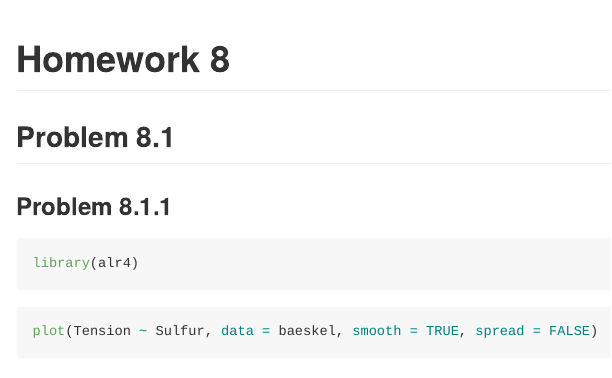
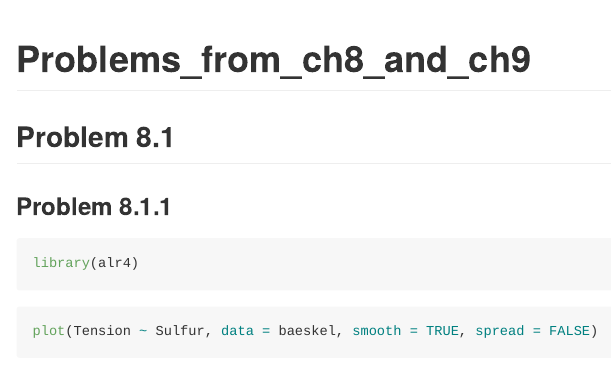
Before and after one commit to vishesh-shrivastav/Weisberg-solutions, an R Markdown document (chapter_8_and_9.Rmd): the page in a window 1100 px wide, from its top. Rendered offline with R 4.5, knitr and Pandoc, with nearby package versions; some code elsewhere in the file could not run offline.

Commit message:
Update and rename 8_1.Rmd to chapter_8_and_9.Rmd

```diff
--- a/8_1.Rmd
+++ b/chapter_8_and_9.Rmd
@@ -1,5 +1,5 @@
 ---
-title: "Homework 8"
+title: "Problems_from_ch8_and_ch9"
 output: rmarkdown::github_document
 ---
 
```
